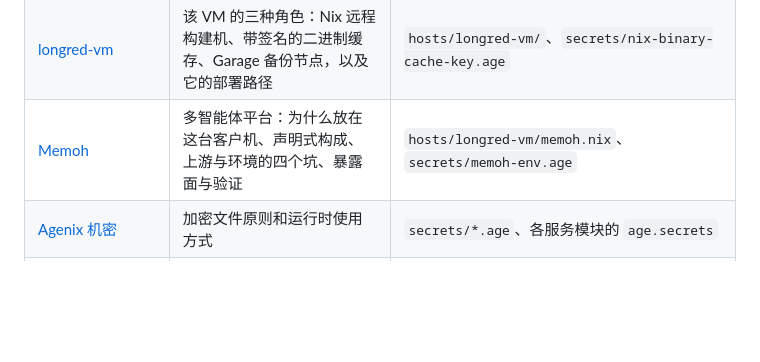
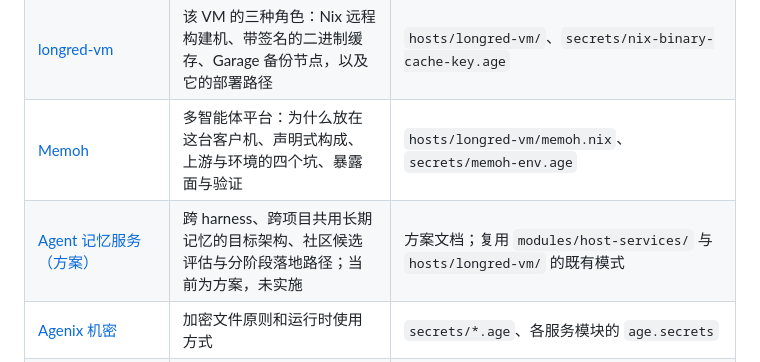
Before and after one commit to longredzhong/nixos-configuration, a Markdown page: docs/README.md, the part around the change. GitHub-like rendering; blank space fills up the shorter version.

```diff
--- a/docs/README.md
+++ b/docs/README.md
@@ -22,6 +22,7 @@
 | [Home Lab Portal](homelab-portal.md) | 服务清单与实时状态的只读门户，以及 Tailscale Service 与 Cloudflare Pages 的方案对比 | `modules/host-services/homelab-portal.nix`、`config/homelab/` |
 | [longred-vm](longred-vm.md) | 该 VM 的三种角色：Nix 远程构建机、带签名的二进制缓存、Garage 备份节点，以及它的部署路径 | `hosts/longred-vm/`、`secrets/nix-binary-cache-key.age` |
 | [Memoh](memoh.md) | 多智能体平台：为什么放在这台客户机、声明式构成、上游与环境的四个坑、暴露面与验证 | `hosts/longred-vm/memoh.nix`、`secrets/memoh-env.age` |
+| [Agent 记忆服务（方案）](agent-memory.md) | 跨 harness、跨项目共用长期记忆的目标架构、社区候选评估与分阶段落地路径；当前为方案，未实施 | 方案文档；复用 `modules/host-services/` 与 `hosts/longred-vm/` 的既有模式 |
 | [Agenix 机密](../secrets/README.md) | 加密文件原则和运行时使用方式 | `secrets/*.age`、各服务模块的 `age.secrets` |
 | [Garage 观测看板模板](openobserve-garage-dashboard.json) | 可导入的 Garage 指标看板模板 | OpenObserve dashboard JSON |
 | [机器观测看板模板](openobserve-machine-dashboard.json) | 可导入的主机指标看板模板 | OpenObserve dashboard JSON |
```
Also changed, not shown: docs/agent-memory.md (added, +217 -0 lines).
